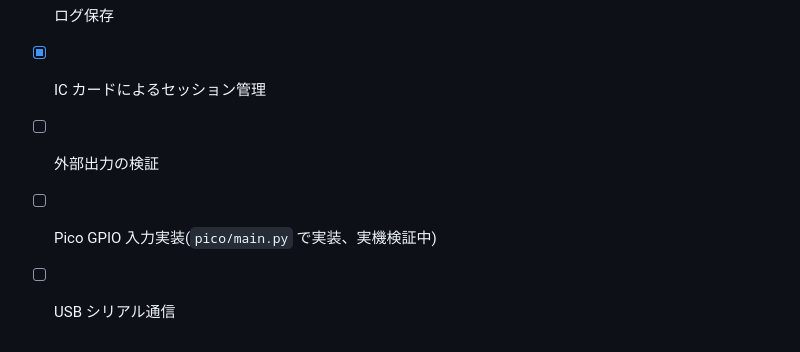
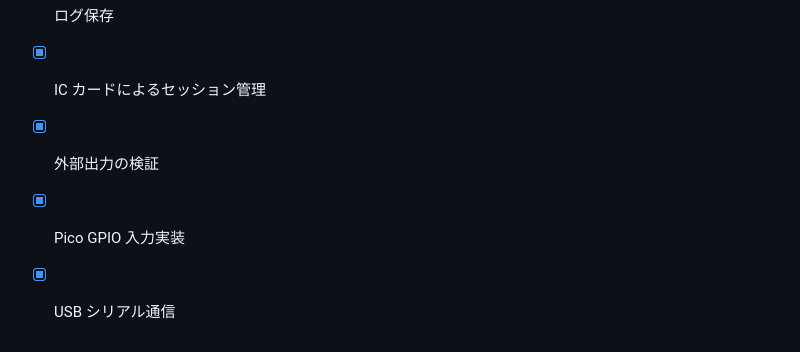
Before and after one commit to NAKANORyunosuke/PachislotDataCounter, a Markdown page: README.md, the part around the change. Rendered like a GitHub page.

Commit message:
README: 外部出力検証 / Pico GPIO 実装 / USB シリアル通信を完了に更新
- 実機の外部出力(ドライ接点)動作確認済み
- Pico GPIO 入力実装済み(pico/main.py)
- Pico → RP5 の USB シリアル疎通確認済み(READY ヘッダ受信)

Co-Authored-By: Claude Opus 4.7 (1M context) <noreply@anthropic.com>

```diff
--- a/README.md
+++ b/README.md
@@ -159,6 +159,6 @@ bash pico/scripts/flash.sh                  # main.py を Pico に書き込み
 - [x] Web UI
 - [x] ログ保存
 - [x] IC カードによるセッション管理
-- [ ] 外部出力の検証
-- [ ] Pico GPIO 入力実装(`pico/main.py` で実装、実機検証中)
-- [ ] USB シリアル通信
+- [x] 外部出力の検証
+- [x] Pico GPIO 入力実装
+- [x] USB シリアル通信
```
